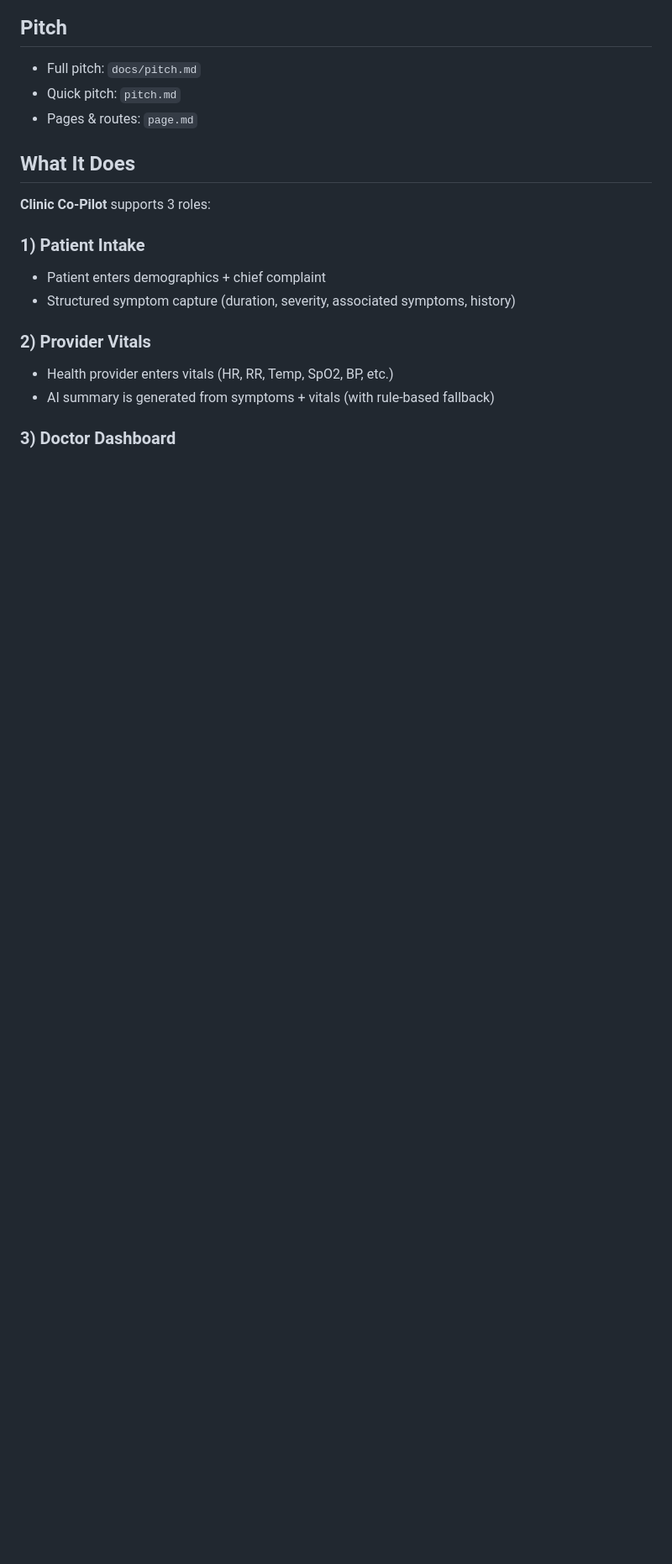
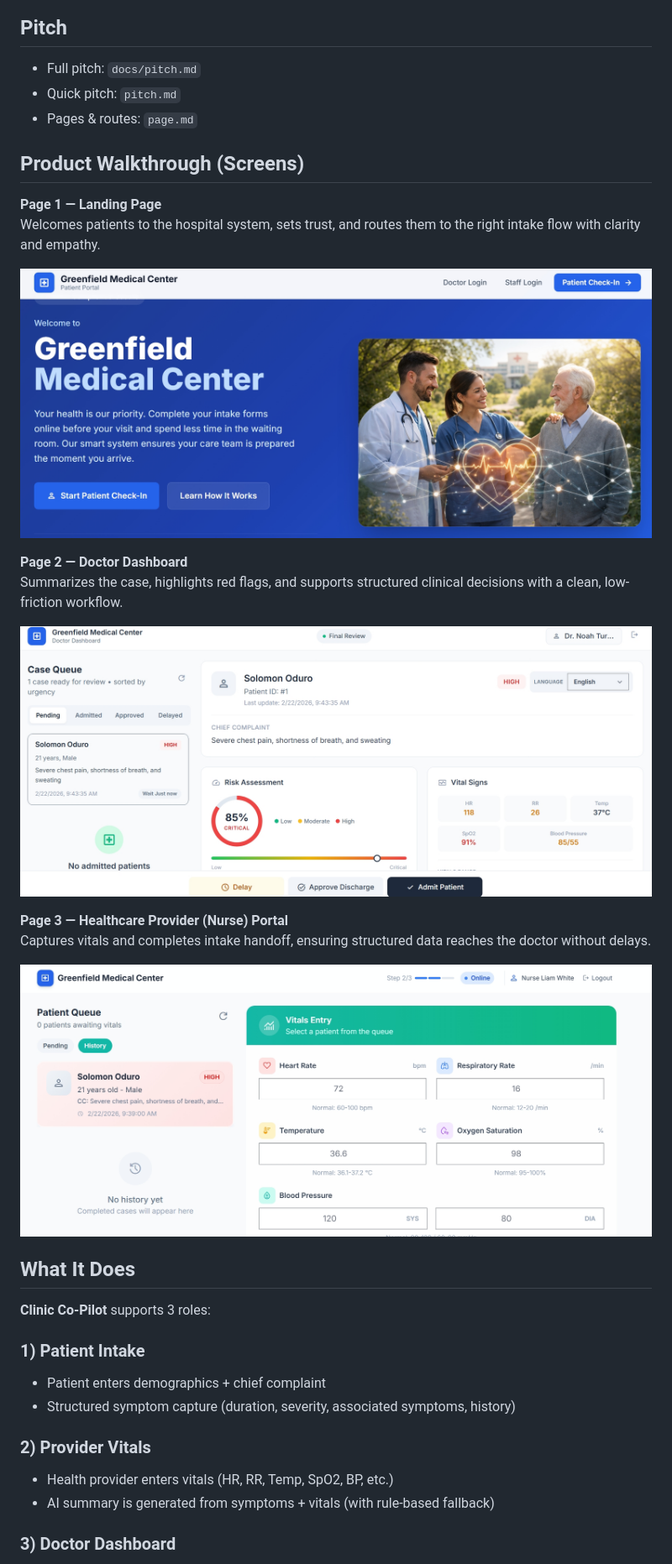
Before and after one commit to CephasTechOrg/Clinic-Copilot, a Markdown page: README.md, the part around the change printed below. Shown: that part at 84% size. GitHub-like rendering; pictures changed too: static/image/page2.jpeg (added), static/image/page3.jpeg (added); blank space fills up the shorter version.

```diff
--- a/README.md
+++ b/README.md
@@ -7,6 +11,23 @@ Clinic Co-Pilot is a lightweight AI-powered clinical intake + decision-support a
 - Full pitch: `docs/pitch.md`
 - Quick pitch: `pitch.md`
 - Pages & routes: `page.md`
+
+## Product Walkthrough (Screens)
+
+**Page 1 — Landing Page**
+Welcomes patients to the hospital system, sets trust, and routes them to the right intake flow with clarity and empathy.
+
+![Landing page](static/image/page1.jpeg)
+
+**Page 2 — Doctor Dashboard**
+Summarizes the case, highlights red flags, and supports structured clinical decisions with a clean, low-friction workflow.
+
+![Doctor dashboard](static/image/page2.jpeg)
+
+**Page 3 — Healthcare Provider (Nurse) Portal**
+Captures vitals and completes intake handoff, ensuring structured data reaches the doctor without delays.
+
+![Healthcare provider portal](static/image/page3.jpeg)
 
 ## What It Does
 
```
Also changed, not shown: other parts of README.md (+4 -0 lines).
